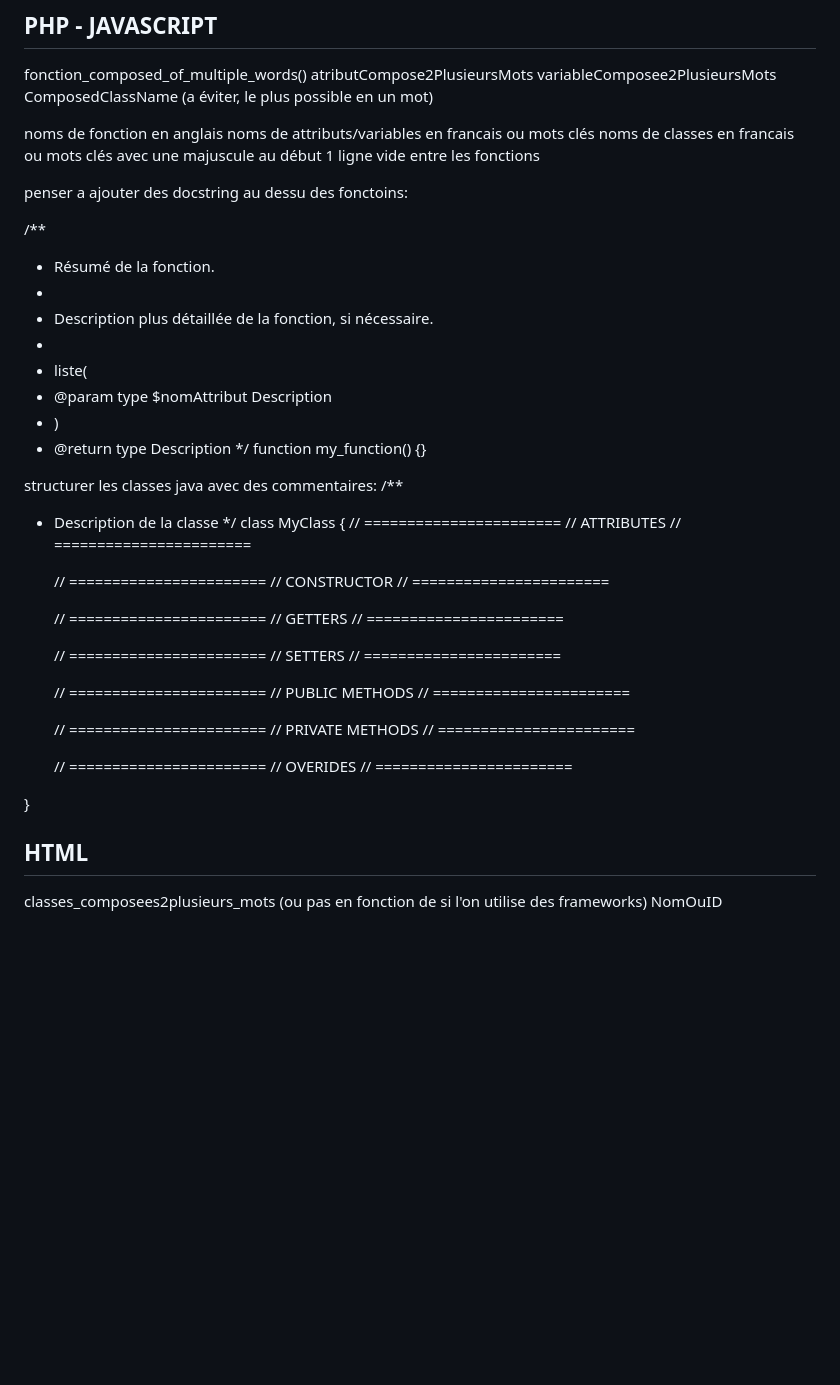
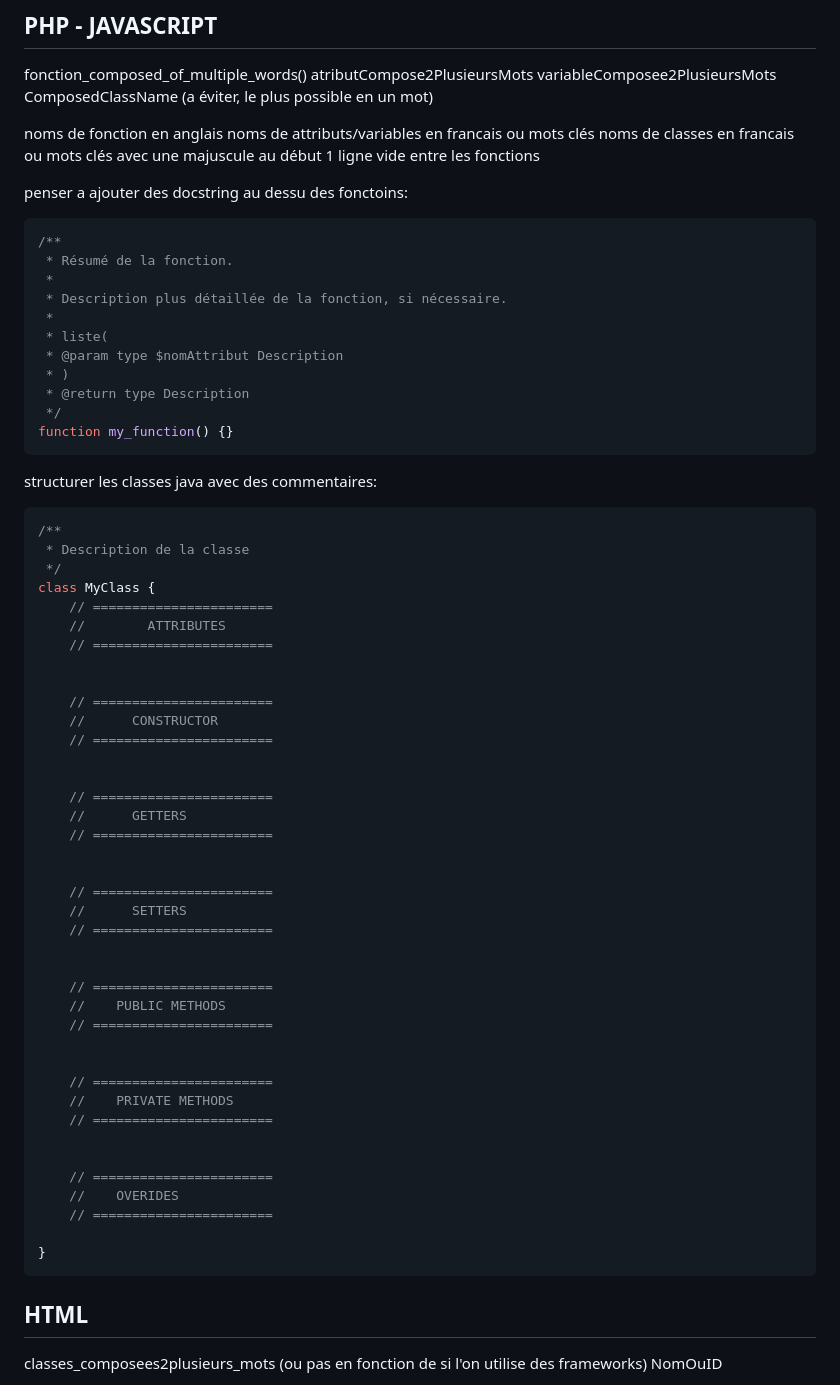
Before and after one commit to BUT-INFO-UPEC/SAE4A-01-25, a Markdown page: ReadMe.md, the part around the change. GitHub-like rendering; blank space fills up the shorter version.

Commit message:
ajout code

````diff
--- a/ReadMe.md
+++ b/ReadMe.md
@@ -52,6 +52,7 @@ noms de classes en francais ou mots clés avec une majuscule au début
 
 penser a ajouter des docstring au dessu des fonctoins:
 
+```php
 /**
  * Résumé de la fonction.
  *
@@ -63,8 +64,10 @@ penser a ajouter des docstring au dessu des fonctoins:
  * @return type Description
  */
 function my_function() {}
+```
 
 structurer les classes java avec des commentaires:
+```php
 /**
  * Description de la classe
  */
@@ -104,7 +107,7 @@ class MyClass {
     // =======================
 
 }
-
+```
 ## HTML
 
 classes_composees2plusieurs_mots (ou pas en fonction de si l'on utilise des frameworks)
````
